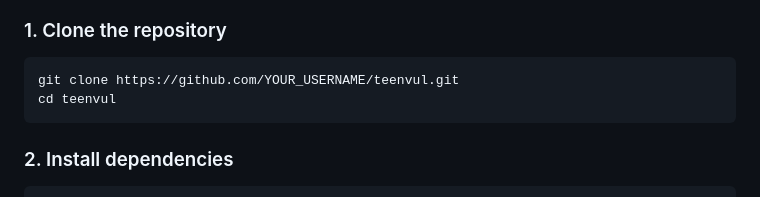
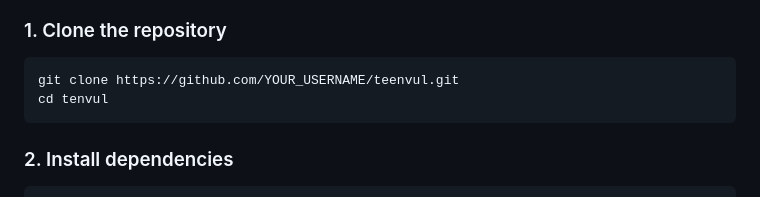
Before and after one commit to tint-us/tenvul, a Markdown page: README.md, the part around the change. GitHub-like rendering.

Commit message:
Update README.md
update typo

````diff
--- a/README.md
+++ b/README.md
@@ -50,7 +50,7 @@ Results can be **copied to clipboard** or **exported to CSV**.
 
 ```bash
 git clone https://github.com/YOUR_USERNAME/teenvul.git
-cd teenvul
+cd tenvul
 ```
 
 ### 2. Install dependencies
````
